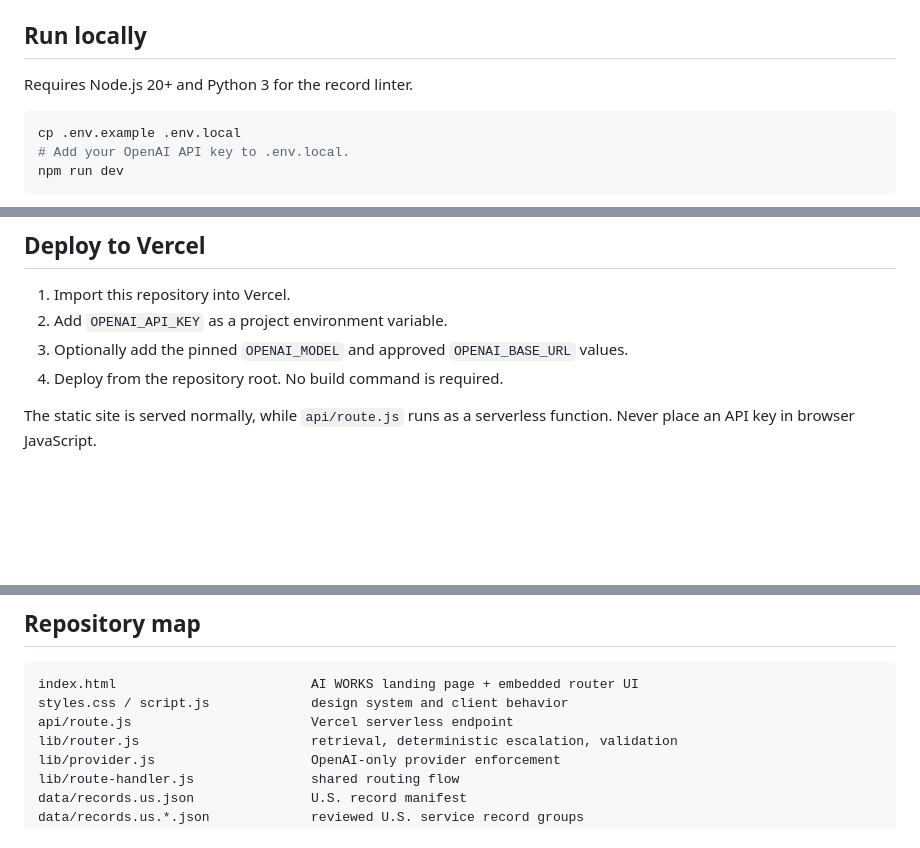
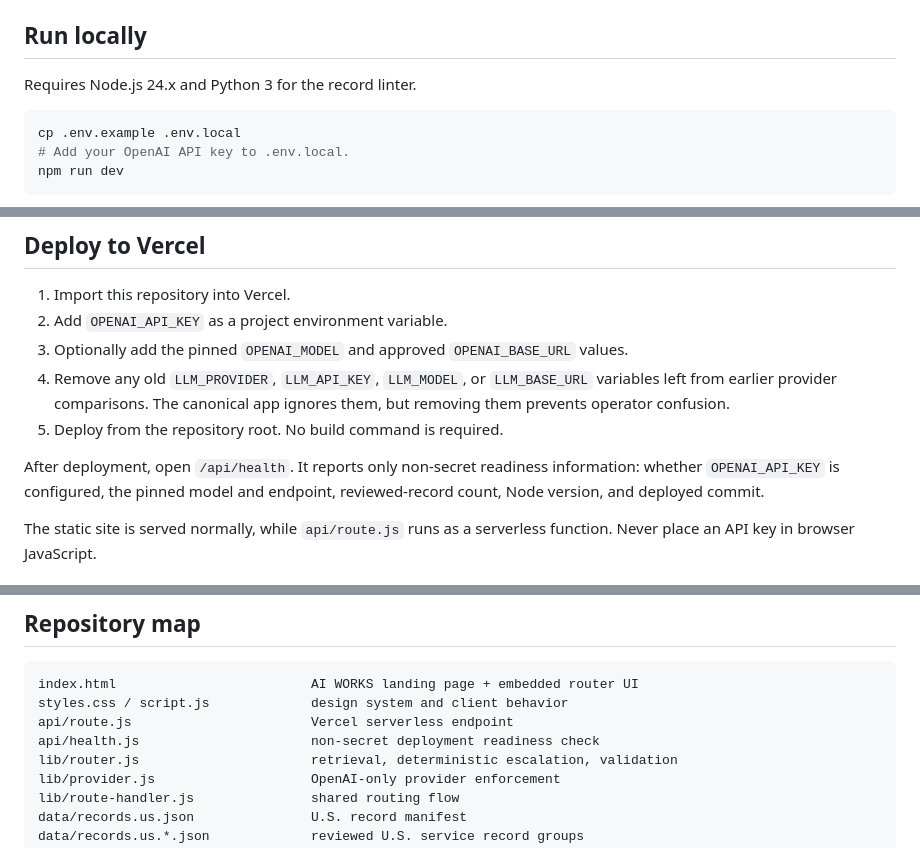
Before and after one commit to bohselecta/ai-works, a Markdown page: README.md, 3 parts joined by grey strips. GitHub-like rendering; blank space fills up the shorter version.

Commit message:
Document Vercel readiness checks

````diff
--- a/README.md
+++ b/README.md
@@ -40,7 +40,7 @@ The model cannot create a URL, decide eligibility, write agency guidance, or sil
 
 ## Run locally
 
-Requires Node.js 20+ and Python 3 for the record linter.
+Requires Node.js 24.x and Python 3 for the record linter.
 
 ```bash
 cp .env.example .env.local
@@ -70,7 +70,10 @@ OPENAI_BASE_URL=https://us.api.openai.com/v1
 1. Import this repository into Vercel.
 2. Add `OPENAI_API_KEY` as a project environment variable.
 3. Optionally add the pinned `OPENAI_MODEL` and approved `OPENAI_BASE_URL` values.
-4. Deploy from the repository root. No build command is required.
+4. Remove any old `LLM_PROVIDER`, `LLM_API_KEY`, `LLM_MODEL`, or `LLM_BASE_URL` variables left from earlier provider comparisons. The canonical app ignores them, but removing them prevents operator confusion.
+5. Deploy from the repository root. No build command is required.
+
+After deployment, open `/api/health`. It reports only non-secret readiness information: whether `OPENAI_API_KEY` is configured, the pinned model and endpoint, reviewed-record count, Node version, and deployed commit.
 
 The static site is served normally, while `api/route.js` runs as a serverless function. Never place an API key in browser JavaScript.
 
@@ -112,6 +115,7 @@ A separate fork may make its own provider decision under the Unlicense. That doe
 index.html                         AI WORKS landing page + embedded router UI
 styles.css / script.js             design system and client behavior
 api/route.js                       Vercel serverless endpoint
+api/health.js                      non-secret deployment readiness check
 lib/router.js                      retrieval, deterministic escalation, validation
 lib/provider.js                    OpenAI-only provider enforcement
 lib/route-handler.js               shared routing flow
````
